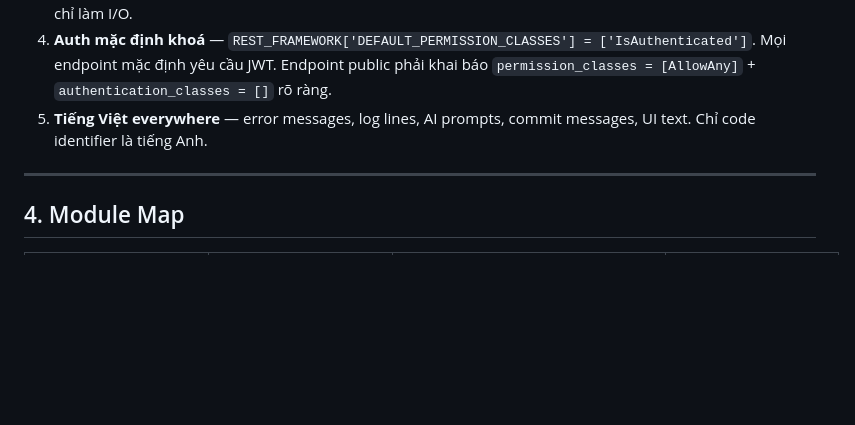
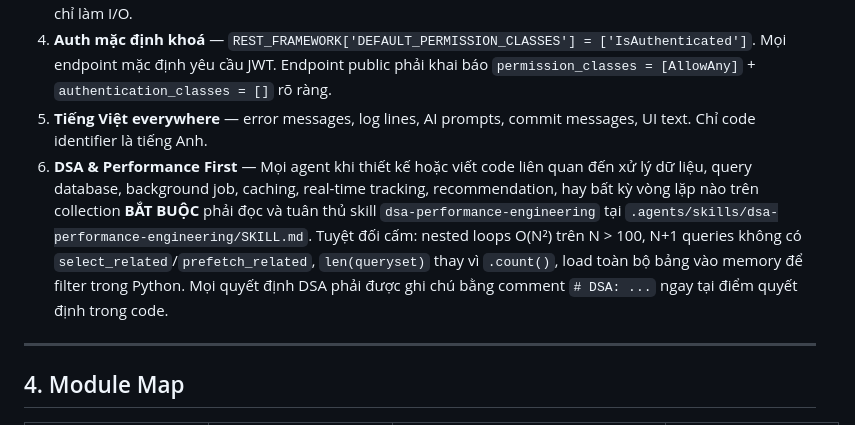
Before and after one commit to huyhandsome6996/educarelink-backend-4-12-2026, a Markdown page: AGENTS.md, the part around the change. Drawn GitHub-style; blank space fills up the shorter version.

Commit message:
chore: ghim nguyên lý DSA & Performance First vào AGENTS.md - Bổ sung nguyên lý kiến trúc số 6: DSA & Performance First - Mọi agent BẮT BUỘC đọc skill dsa-performance-engineering trước khi viết logic xử lý data - Cấm tuyệt đối: nested loops O(N²), N+1 queries, len(queryset), full-table load - Bắt buộc comment '# DSA: ...' tại điểm quyết định thuật toán

```diff
--- a/AGENTS.md
+++ b/AGENTS.md
@@ -143,6 +143,7 @@ expo-location                 (live tracking)
 3. **Service layer pattern** — business logic nằm trong `<module>/services.py`, không nằm trong views. Views chỉ làm I/O.
 4. **Auth mặc định khoá** — `REST_FRAMEWORK['DEFAULT_PERMISSION_CLASSES'] = ['IsAuthenticated']`. Mọi endpoint mặc định yêu cầu JWT. Endpoint public phải khai báo `permission_classes = [AllowAny]` + `authentication_classes = []` rõ ràng.
 5. **Tiếng Việt everywhere** — error messages, log lines, AI prompts, commit messages, UI text. Chỉ code identifier là tiếng Anh.
+6. **DSA & Performance First** — Mọi agent khi thiết kế hoặc viết code liên quan đến xử lý dữ liệu, query database, background job, caching, real-time tracking, recommendation, hay bất kỳ vòng lặp nào trên collection **BẮT BUỘC** phải đọc và tuân thủ skill `dsa-performance-engineering` tại `.agents/skills/dsa-performance-engineering/SKILL.md`. Tuyệt đối cấm: nested loops O(N²) trên N > 100, N+1 queries không có `select_related`/`prefetch_related`, `len(queryset)` thay vì `.count()`, load toàn bộ bảng vào memory để filter trong Python. Mọi quyết định DSA phải được ghi chú bằng comment `# DSA: ...` ngay tại điểm quyết định trong code.
 
 ---
 
```
